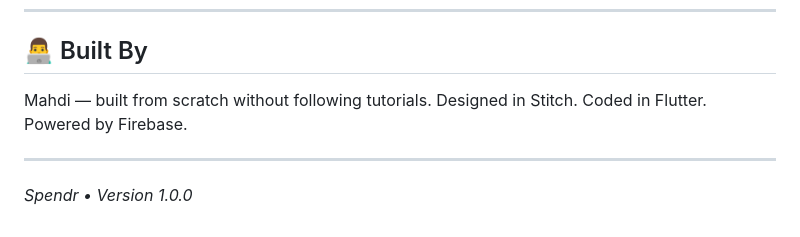
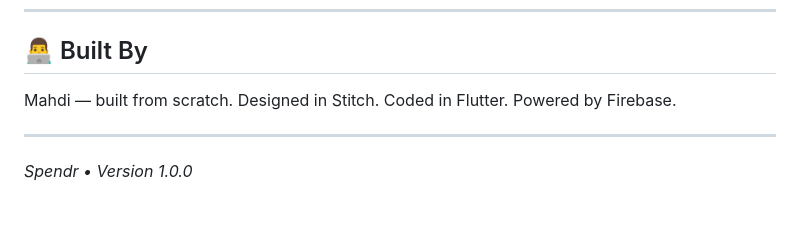
Before and after one commit to Mahdi-Joumaa/spendr, a Markdown page: README.md, the part around the change. GitHub-like rendering.

Commit message:
Update built by section in README

```diff
--- a/README.md
+++ b/README.md
@@ -313,7 +313,7 @@ The monthly budget is set once by the user and stays fixed. Category limits are
 
 ## 👨‍💻 Built By
 
-Mahdi — built from scratch without following tutorials.
+Mahdi — built from scratch.
 Designed in Stitch. Coded in Flutter. Powered by Firebase.
 
 ---
```
